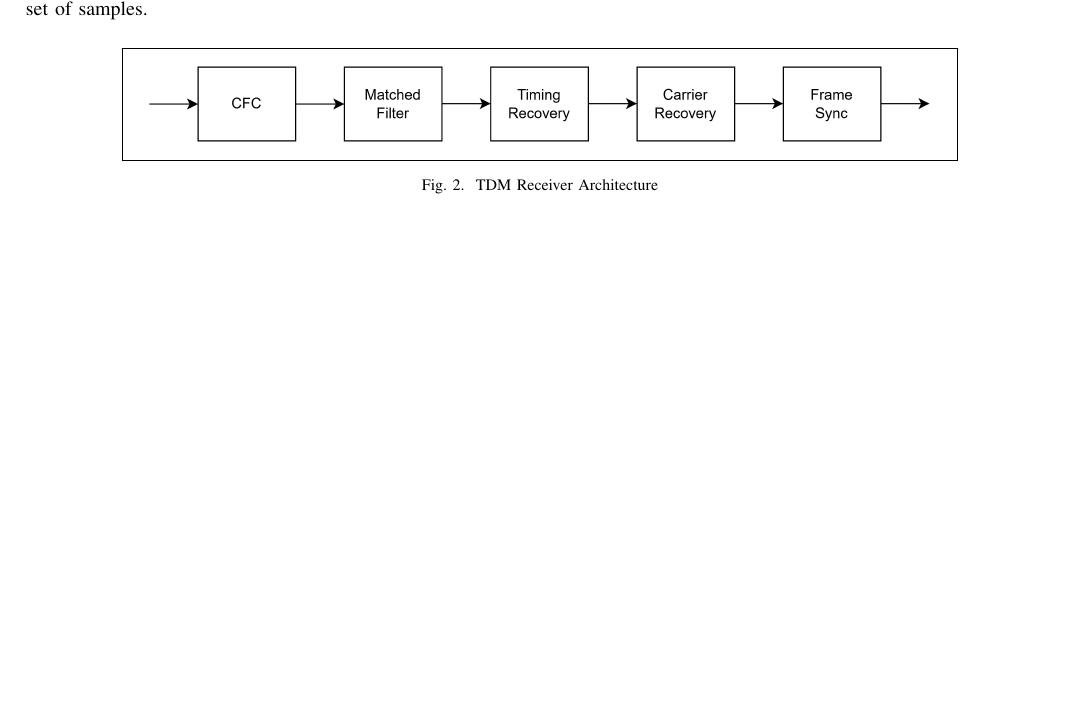
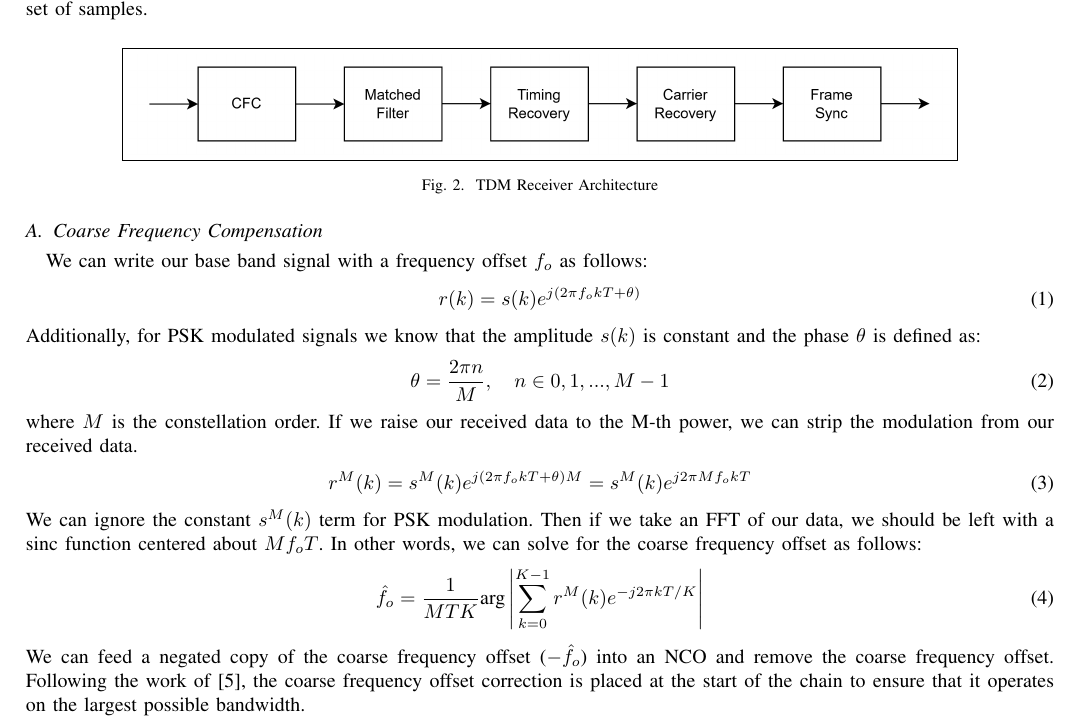
Before and after one commit to osowatzke/ECE_531_Final_Project, a LaTeX paper (latex/final_report.tex): part of page 2 of 8, cut so that both start at the same text, the shorter picture padded with empty space. Compiled offline with pdfLaTeX.

Commit message:
Describing CFC algorithm

```diff
--- a/latex/final_report.tex
+++ b/latex/final_report.tex
@@ -100,6 +100,34 @@ In this report, we concentrate specifically on the SAT channels (TDM channels).
 	\caption{TDM Receiver Architecture}
 	\label{fig::tdm_receiver_architecture}
 \end{figure}
+
+\subsection{Coarse Frequency Compensation}
+
+We can write our base band signal with a frequency offset $f_o$ as follows:
+
+\begin{equation}
+	r(k) = s(k)e^{j(2{\pi}f_okT + \theta)}
+\end{equation}
+
+\noindent Additionally, for PSK modulated signals we know that the amplitude $s(k)$ is constant and the phase $\theta$ is defined as:
+
+\begin{equation}
+	\theta = \frac{2{\pi}n}{M},\quad n \in 0,1,...,M-1
+\end{equation}
+
+\noindent where $M$ is the constellation order. If we raise our received data to the M-th power, we can strip the modulation from our received data.
+
+\begin{equation}
+	r^M(k) = s^M(k)e^{j(2{\pi}f_okT + \theta)M} = s^M(k)e^{j2{\pi}Mf_okT}
+\end{equation}
+
+\noindent We can ignore the constant $s^M(k)$ term for PSK modulation. Then if we take an FFT of our data, we should be left with a sinc function centered about $Mf_oT$. In other words, we can solve for the coarse frequency offset as follows:
+
+\begin{equation}
+	\hat{f}_o = \frac{1}{MTK}\text{arg}\left|\sum_{k=0}^{K-1}{r^M(k)e^{-j2{\pi}kT/K}}\right|
+\end{equation}
+
+\noindent We can feed a negated copy of the coarse frequency offset ($-\hat{f}_o$) into an NCO and remove the coarse frequency offset. Following the work of \cite{collins_2018_softwaredefined}, the coarse frequency offset correction is placed at the start of the chain to ensure that it operates on the largest possible bandwidth.
 
 \begin{figure}[H]
 	\centerline{\fbox{\includegraphics[width=0.8\textwidth]{timing_carrier_sync.png}}}
```
